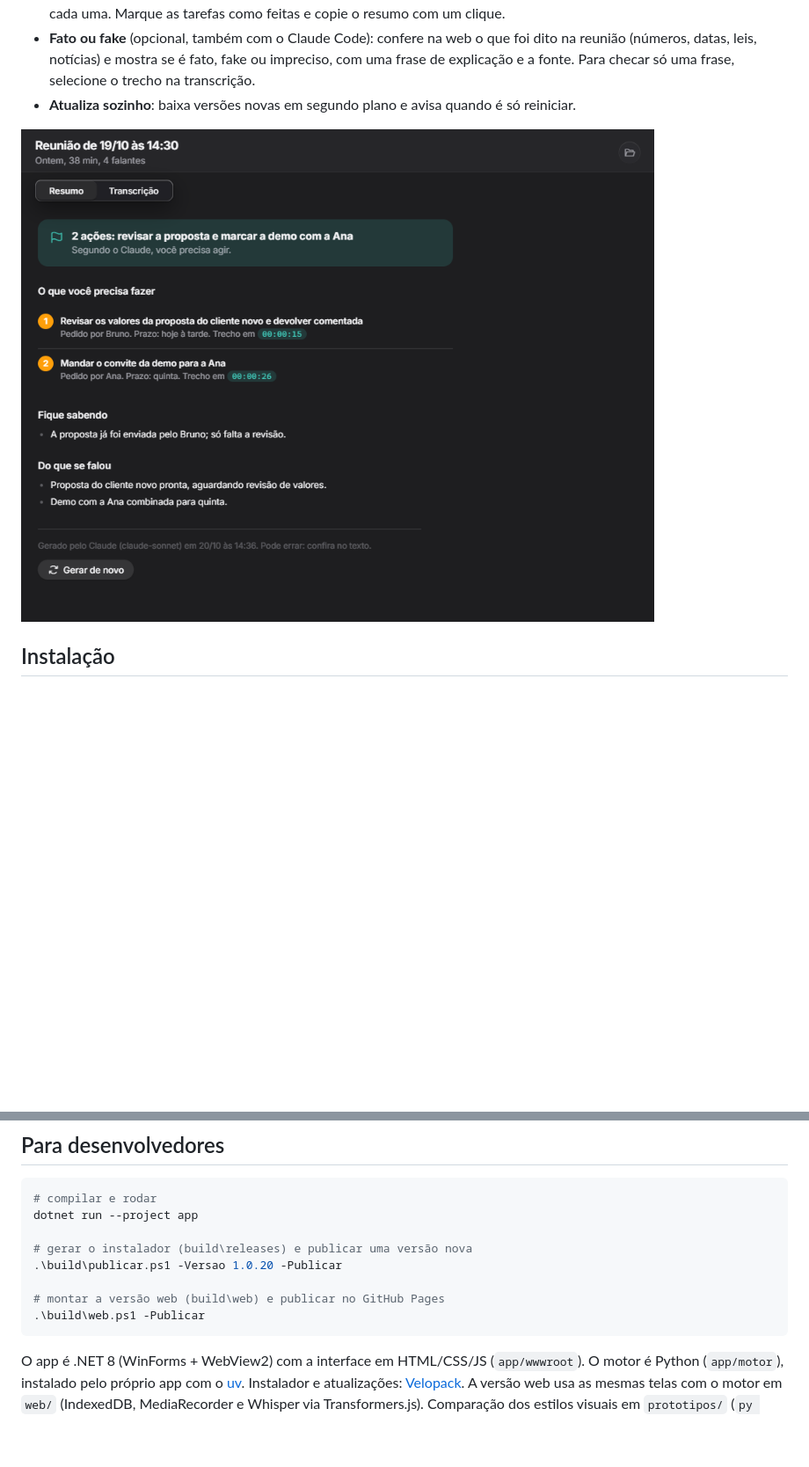
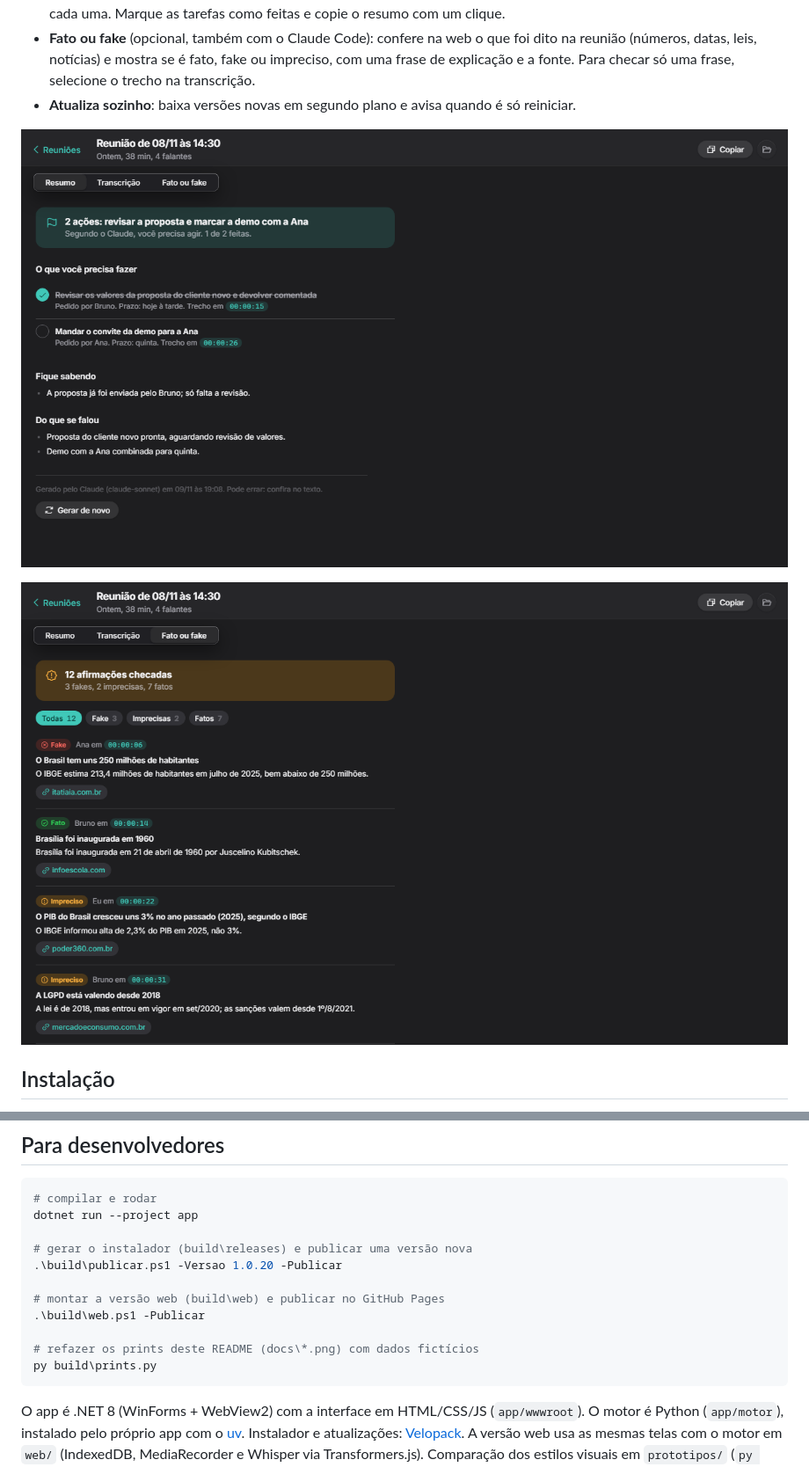
Before and after one commit to viniiivs/reunioes, a Markdown page: README.md, 2 parts joined by grey strips. Shown: that part at 88% size. Rendered like a GitHub page; pictures changed too: docs/checagem.png (added), docs/resumo.png; blank space fills up the shorter version.

Commit message:
README: prints novos da 1.0.19 (lista, resumo, Fato ou fake, assistente) e script build/prints.py para refazê-los

````diff
--- a/README.md
+++ b/README.md
@@ -22,6 +22,8 @@ Grava suas reuniões, transcreve no seu próprio computador e diz o que ficou pa
 - **Atualiza sozinho**: baixa versões novas em segundo plano e avisa quando é só reiniciar.
 
 ![Resumo de uma reunião](docs/resumo.png)
+
+![Fato ou fake](docs/checagem.png)
 
 ## Instalação
 
@@ -87,6 +89,9 @@ dotnet run --project app
 
 # montar a versão web (build\web) e publicar no GitHub Pages
 .\build\web.ps1 -Publicar
+
+# refazer os prints deste README (docs\*.png) com dados fictícios
+py build\prints.py
 ```
 
 O app é .NET 8 (WinForms + WebView2) com a interface em HTML/CSS/JS (`app/wwwroot`). O motor é Python (`app/motor`), instalado pelo próprio app com o [uv](https://github.com/astral-sh/uv). Instalador e atualizações: [Velopack](https://velopack.io). A versão web usa as mesmas telas com o motor em `web/` (IndexedDB, MediaRecorder e Whisper via Transformers.js). Comparação dos estilos visuais em `prototipos/` (`py prototipos\servir.py`).
````
Also changed, not shown: PROGRESS.md (+1 -0 lines), docs/assistente.png, docs/lista.png, 1 other file.
